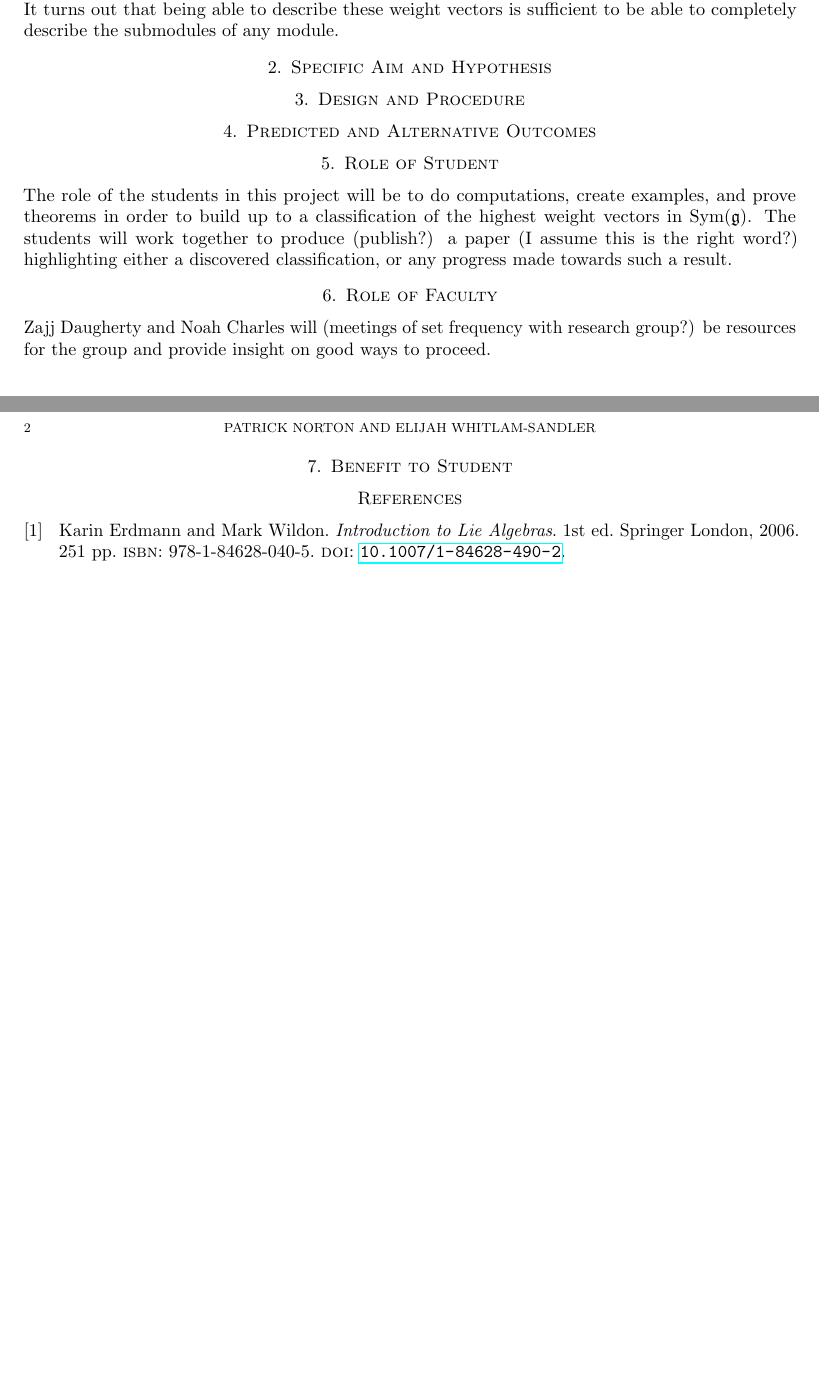
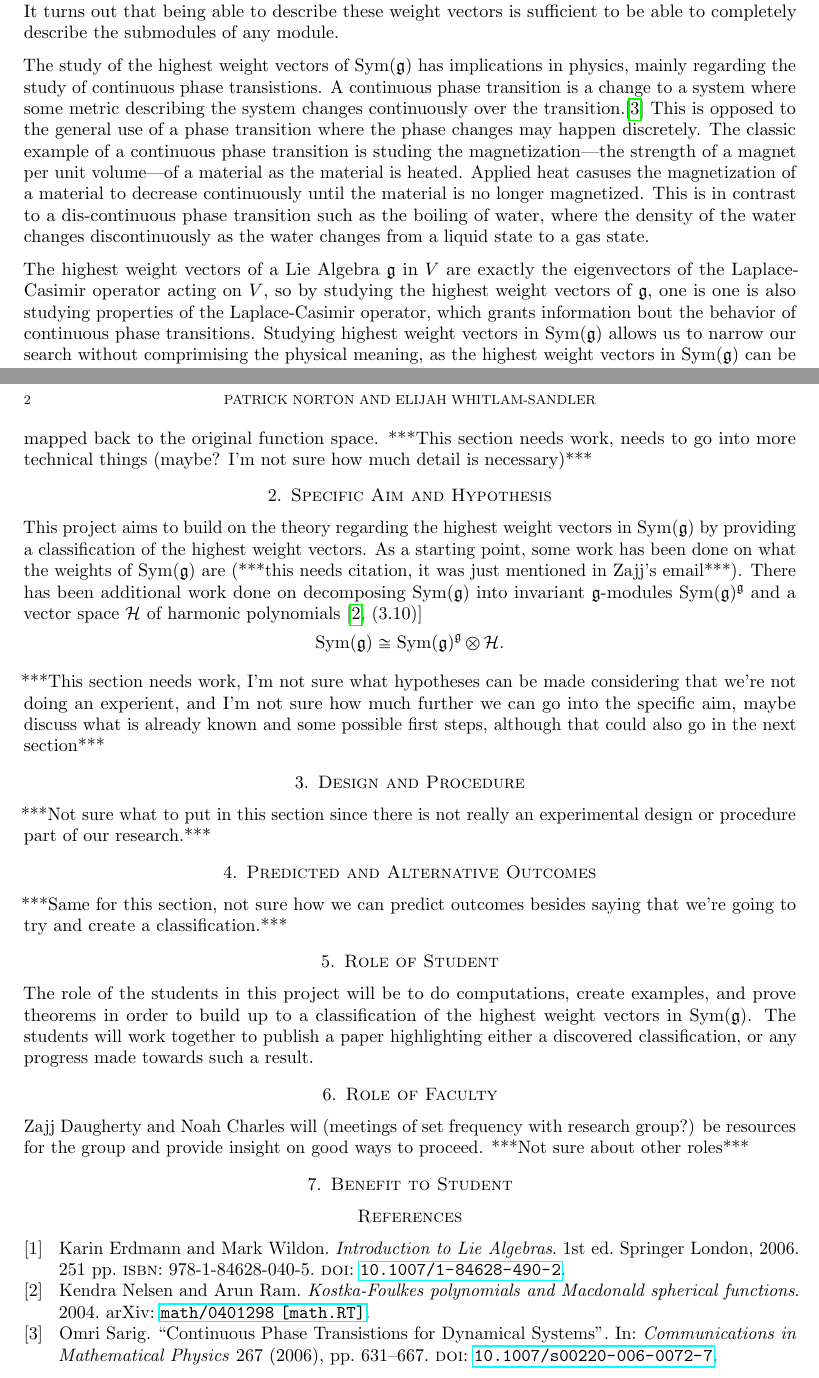
Before and after one commit to PatrickNorton/rcsrf-proposal, a LaTeX paper (proposal.tex): two parts of pages 1 and 2 of 2, joined at a grey line, cut so that both start at the same text, the shorter picture padded with empty space. Compiled offline with pdfLaTeX.

Commit message:
Added to Sections 1 & 2

```diff
--- a/proposal.tex
+++ b/proposal.tex
@@ -53,6 +53,27 @@ $v$ scales it by some constant factor. It turns out that being able to describe
 these weight vectors is sufficient to be able to completely describe the
 submodules of any module.
 
+%These next two paragraphs about the physical implications need to be reviewed/rewritten, I had a hard time navigating the different spaces that were being discussed in Noah's project description, so there may be some inaccuracies.
+
+The study of the highest weight vectors of $\Sym(\fg)$ has implications in physics,
+mainly regarding the study of continuous phase transistions. A continuous phase
+transition is a change to a system where some metric describing the system changes
+continuously over the transition.\cite{Sa06} This is opposed to the general use of a phase
+transition where the phase changes may happen discretely. The classic example of a
+continuous phase transition is studing the magnetization---the strength of a magnet
+per unit volume---of a material as the material is heated. Applied heat casuses the
+magnetization of a material to decrease continuously until the material is no longer
+magnetized. This is in contrast to a dis-continuous phase transition such as the
+boiling of water, where the density of the water changes discontinuously as the water
+changes from a liquid state to a gas state.
+
+The highest weight vectors of a Lie Algebra $\fg$ in $V$ are exactly the eigenvectors
+of the Laplace-Casimir operator acting on $V$, so by studying the highest weight
+vectors of $\fg$, one is one is also studying properties of the Laplace-Casimir
+operator, which grants information bout the behavior of continuous phase transitions.
+Studying highest weight vectors in $\Sym(\fg)$ allows us to narrow our search without
+comprimising the physical meaning, as the highest weight vectors in $\Sym(\fg)$ can be mapped back to the original function space. ***This section needs work, needs to go into more technical things (maybe? I'm not sure how much detail is necessary)***
+
 % TODO:
 % Lie algebra
 % Cartan subalgebra
@@ -65,20 +86,32 @@ submodules of any module.
 
 \section{Specific Aim and Hypothesis}
 
+This project aims to build on the theory regarding the highest weight vectors in
+$\Sym(\fg)$ by providing a classification of the highest weight vectors. As a starting point, some work has been done on what the weights of $\Sym(\fg)$ are (***this needs citation, it was just mentioned in Zajj's email***). There has been additional work done on decomposing $\Sym(\fg)$ into invariant $\fg$-modules $\Sym(\fg)^\fg$ and a vector space $\cH$ of harmonic polynomials \cite[(3.10)]{NeRa2004}
+\[\Sym(\fg)\cong\Sym(\fg)^\fg\otimes\cH.\]
+
+
+
+
+***This section needs work, I'm not sure what hypotheses can be made considering that we're not doing an experient, and I'm not sure how much further we can go into the specific aim, maybe discuss what is already known and some possible first steps, although that could also go in the next section***
 % TODO:
 % Explain what "classify" means
 
 \section{Design and Procedure}
 
+***Not sure what to put in this section since there is not really an experimental design or procedure part of our research.***
+
 \section{Predicted and Alternative Outcomes}
+
+***Same for this section, not sure how we can predict outcomes besides saying that we're going to try and create a classification.***
 
 \section{Role of Student}
 
-The role of the students in this project will be to do computations, create examples, and prove theorems in order to build up to a classification of the highest weight vectors in $\Sym(\fg)$. The students will work together to produce (publish?) a paper (I assume this is the right word?) highlighting either a discovered classification, or any progress made towards such a result.
+The role of the students in this project will be to do computations, create examples, and prove theorems in order to build up to a classification of the highest weight vectors in $\Sym(\fg)$. The students will work together to publish a paper highlighting either a discovered classification, or any progress made towards such a result.
 
 \section{Role of Faculty}
 
-Zajj Daugherty and Noah Charles will (meetings of set frequency with research group?) be resources for the group and provide insight on good ways to proceed. % I have no clue what should actually go in this section
+Zajj Daugherty and Noah Charles will (meetings of set frequency with research group?) be resources for the group and provide insight on good ways to proceed. ***Not sure about other roles***
 
 \section{Benefit to Student}
 
```
Also changed, not shown: bibliography.bib (+20 -0 lines), proposal.tex (4 more changed lines).
